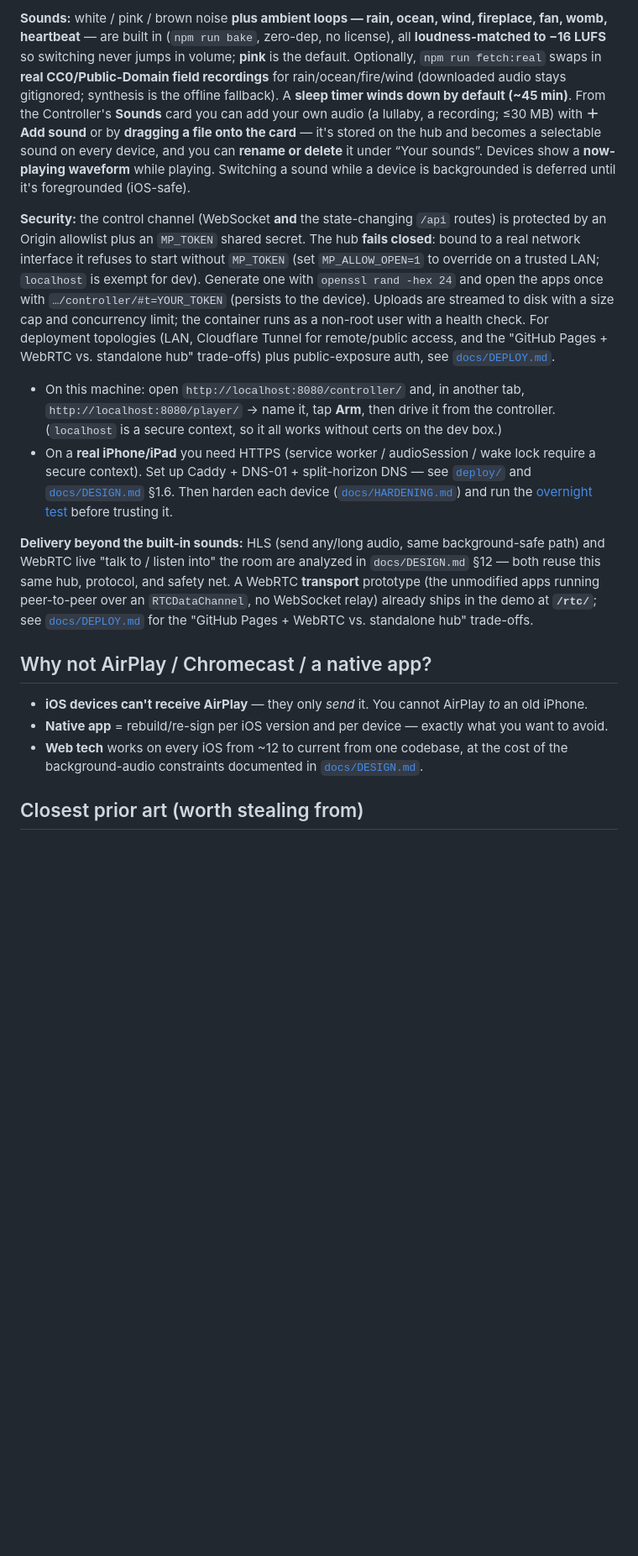
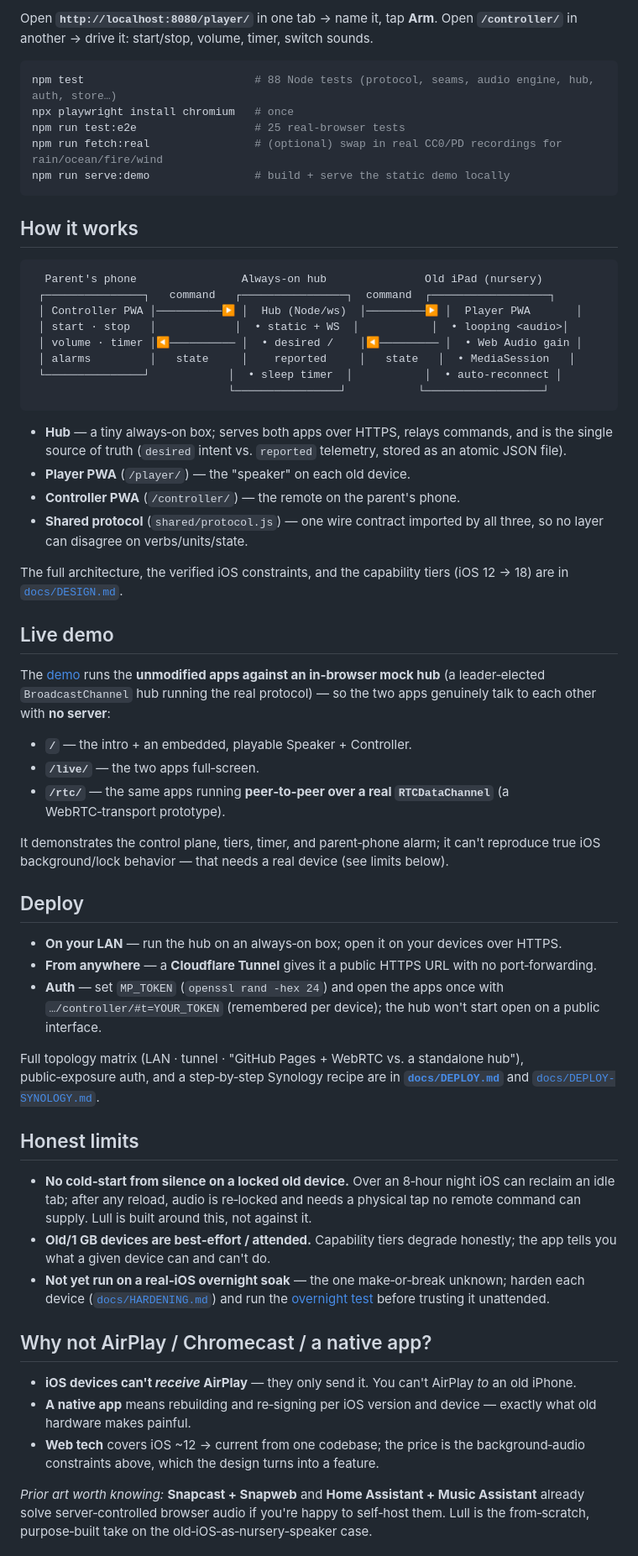
Before and after one commit to lifeart/lull, a Markdown page: README.md, the part around one of its changes. Shown at 84% size. Rendered like a GitHub page; blank space fills up the shorter version.

````diff
--- a/README.md
+++ b/README.md
@@ -55,35 +61,64 @@ npm run test:e2e                  # 25 real-browser tests: arm, start/stop, volu
 ```
 
-**Sounds:** white / pink / brown noise **plus ambient loops — rain, ocean, wind, fireplace, fan, womb,
-heartbeat** — are built in (`npm run bake`, zero-dep, no license), all **loudness-matched to −16 LUFS**
-so switching never jumps in volume; **pink** is the default. Optionally, `npm run fetch:real` swaps in
-**real CC0/Public-Domain field recordings** for rain/ocean/fire/wind (downloaded audio stays gitignored;
-synthesis is the offline fallback). A **sleep timer winds down by default (~45 min)**. From the
-Controller's **Sounds** card you can
-add your own audio (a lullaby, a recording; ≤30 MB) with **＋ Add sound** or by **dragging a file
-onto the card** — it's stored on the hub and becomes a selectable sound on every device, and you can
-**rename or delete** it under “Your sounds”. Devices show a **now-playing waveform** while playing.
-Switching a sound while a device is backgrounded is deferred until it's foregrounded (iOS-safe).
+Open **`http://localhost:8080/player/`** in one tab → name it, tap **Arm**. Open **`/controller/`** in another → drive it: start/stop, volume, timer, switch sounds.
 
-**Security:** the control channel (WebSocket **and** the state-changing `/api` routes) is protected
-by an Origin allowlist plus an `MP_TOKEN` shared secret. The hub **fails closed**: bound to a real
-network interface it refuses to start without `MP_TOKEN` (set `MP_ALLOW_OPEN=1` to override on a
-trusted LAN; `localhost` is exempt for dev). Generate one with `openssl rand -hex 24` and open the
-apps once with `…/controller/#t=YOUR_TOKEN` (persists to the device). Uploads are streamed to disk
-with a size cap and concurrency limit; the container runs as a non-root user with a health check.
-For deployment topologies (LAN, Cloudflare Tunnel for remote/public access, and the "GitHub Pages +
-WebRTC vs. standalone hub" trade-offs) plus public-exposure auth, see [`docs/DEPLOY.md`](docs/DEPLOY.md).
+```bash
+npm test                          # 88 Node tests (protocol, seams, audio engine, hub, auth, store…)
+npx playwright install chromium   # once
+npm run test:e2e                  # 25 real-browser tests
+npm run fetch:real                # (optional) swap in real CC0/PD recordings for rain/ocean/fire/wind
+npm run serve:demo                # build + serve the static demo locally
+```
 
-- On this machine: open `http://localhost:8080/controller/` and, in another tab, `http://localhost:8080/player/` → name it, tap **Arm**, then drive it from the controller. (`localhost` is a secure context, so it all works without certs on the dev box.)
-- On a **real iPhone/iPad** you need HTTPS (service worker / audioSession / wake lock require a secure context). Set up Caddy + DNS-01 + split-horizon DNS — see [`deploy/`](deploy/) and [`docs/DESIGN.md`](docs/DESIGN.md) §1.6. Then harden each device ([`docs/HARDENING.md`](docs/HARDENING.md)) and run the [overnight test](docs/OVERNIGHT-TEST.md) before trusting it.
+## How it works
 
-**Delivery beyond the built-in sounds:** HLS (send any/long audio, same background-safe path) and WebRTC live "talk to / listen into" the room are analyzed in `docs/DESIGN.md` §12 — both reuse this same hub, protocol, and safety net. A WebRTC **transport** prototype (the unmodified apps running peer-to-peer over an `RTCDataChannel`, no WebSocket relay) already ships in the demo at **`/rtc/`**; see [`docs/DEPLOY.md`](docs/DEPLOY.md) for the "GitHub Pages + WebRTC vs. standalone hub" trade-offs.
+```
+  Parent's phone                Always-on hub               Old iPad (nursery)
+ ┌───────────────┐   command   ┌────────────────┐  command  ┌──────────────────┐
+ │ Controller PWA │──────────▶ │  Hub (Node/ws)  │─────────▶ │  Player PWA       │
+ │ start · stop   │            │  • static + WS  │           │  • looping <audio>│
+ │ volume · timer │◀────────── │  • desired /    │◀───────── │  • Web Audio gain │
+ │ alarms         │   state     │    reported     │   state   │  • MediaSession   │
+ └───────────────┘            │  • sleep timer  │           │  • auto-reconnect │
+                              └────────────────┘           └──────────────────┘
+```
+
+- **Hub** — a tiny always‑on box; serves both apps over HTTPS, relays commands, and is the single source of truth (`desired` intent vs. `reported` telemetry, stored as an atomic JSON file).
+- **Player PWA** (`/player/`) — the "speaker" on each old device.
+- **Controller PWA** (`/controller/`) — the remote on the parent's phone.
+- **Shared protocol** (`shared/protocol.js`) — one wire contract imported by all three, so no layer can disagree on verbs/units/state.
+
+The full architecture, the verified iOS constraints, and the capability tiers (iOS 12 → 18) are in [`docs/DESIGN.md`](docs/DESIGN.md).
+
+## Live demo
+
+The [demo](https://lifeart.github.io/lull/) runs the **unmodified apps against an in‑browser mock hub** (a leader‑elected `BroadcastChannel` hub running the real protocol) — so the two apps genuinely talk to each other with **no server**:
+
+- **`/`** — the intro + an embedded, playable Speaker + Controller.
+- **`/live/`** — the two apps full‑screen.
+- **`/rtc/`** — the same apps running **peer‑to‑peer over a real `RTCDataChannel`** (a WebRTC‑transport prototype).
+
+It demonstrates the control plane, tiers, timer, and parent‑phone alarm; it can't reproduce true iOS background/lock behavior — that needs a real device (see limits below).
+
+## Deploy
+
+- **On your LAN** — run the hub on an always‑on box; open it on your devices over HTTPS.
+- **From anywhere** — a **Cloudflare Tunnel** gives it a public HTTPS URL with no port‑forwarding.
+- **Auth** — set `MP_TOKEN` (`openssl rand -hex 24`) and open the apps once with `…/controller/#t=YOUR_TOKEN` (remembered per device); the hub won't start open on a public interface.
+
+Full topology matrix (LAN · tunnel · "GitHub Pages + WebRTC vs. a standalone hub"), public‑exposure auth, and a step‑by‑step Synology recipe are in **[`docs/DEPLOY.md`](docs/DEPLOY.md)** and [`docs/DEPLOY-SYNOLOGY.md`](docs/DEPLOY-SYNOLOGY.md).
+
+## Honest limits
+
+- **No cold‑start from silence on a locked old device.** Over an 8‑hour night iOS can reclaim an idle tab; after any reload, audio is re‑locked and needs a physical tap no remote command can supply. Lull is built around this, not against it.
+- **Old/1 GB devices are best‑effort / attended.** Capability tiers degrade honestly; the app tells you what a given device can and can't do.
+- **Not yet run on a real‑iOS overnight soak** — the one make‑or‑break unknown; harden each device ([`docs/HARDENING.md`](docs/HARDENING.md)) and run the [overnight test](docs/OVERNIGHT-TEST.md) before trusting it unattended.
 
 ## Why not AirPlay / Chromecast / a native app?
 
-- **iOS devices can't receive AirPlay** — they only *send* it. You cannot AirPlay *to* an old iPhone.
-- **Native app** = rebuild/re-sign per iOS version and per device — exactly what you want to avoid.
-- **Web tech** works on every iOS from ~12 to current from one codebase, at the cost of the background-audio constraints documented in [`docs/DESIGN.md`](docs/DESIGN.md).
+- **iOS devices can't *receive* AirPlay** — they only send it. You can't AirPlay *to* an old iPhone.
+- **A native app** means rebuilding and re‑signing per iOS version and device — exactly what old hardware makes painful.
+- **Web tech** covers iOS ~12 → current from one codebase; the price is the background‑audio constraints above, which the design turns into a feature.
 
-## Closest prior art (worth stealing from)
+*Prior art worth knowing:* **Snapcast + Snapweb** and **Home Assistant + Music Assistant** already solve server‑controlled browser audio if you're happy to self‑host them. Lull is the from‑scratch, purpose‑built take on the old‑iOS‑as‑nursery‑speaker case.
 
````
Also changed, not shown: other parts of README.md (+61 -41 lines).
